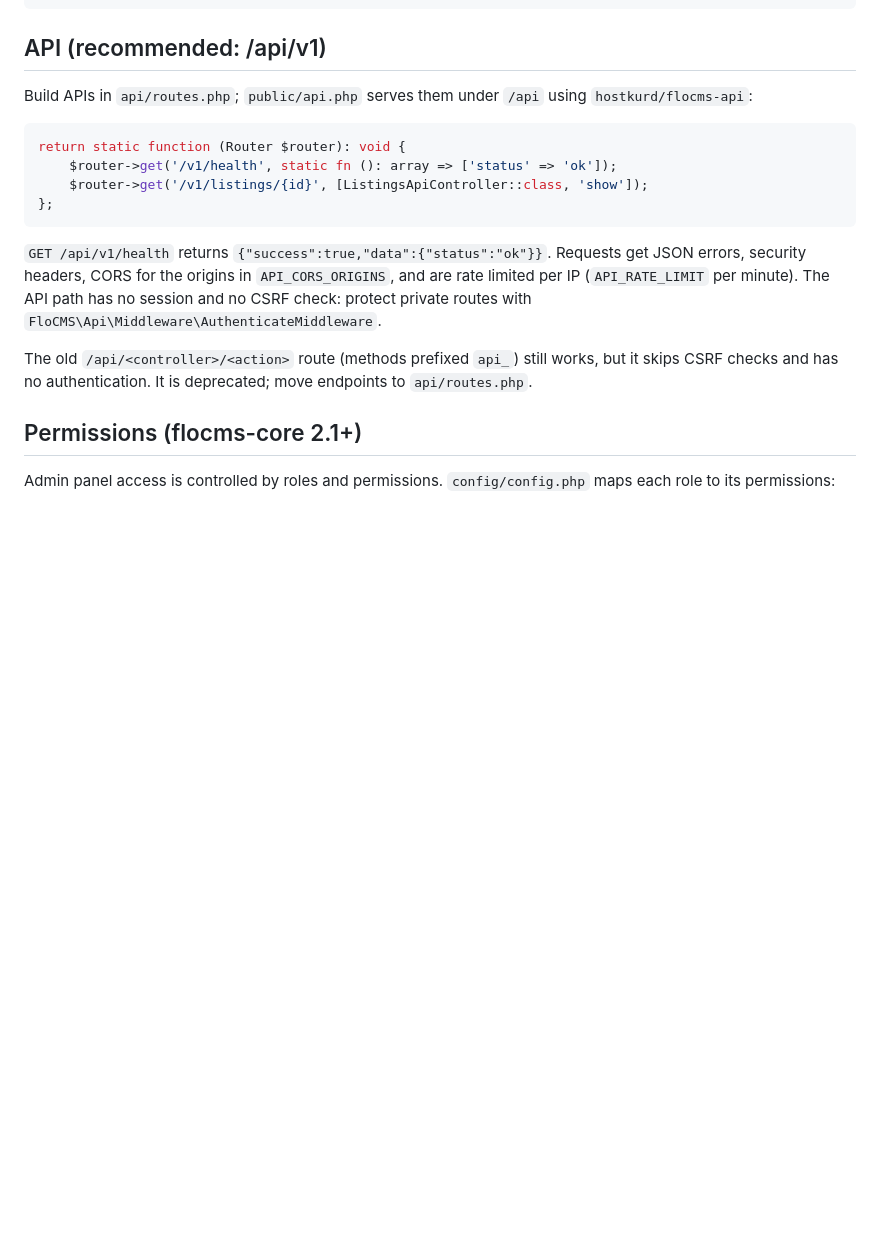
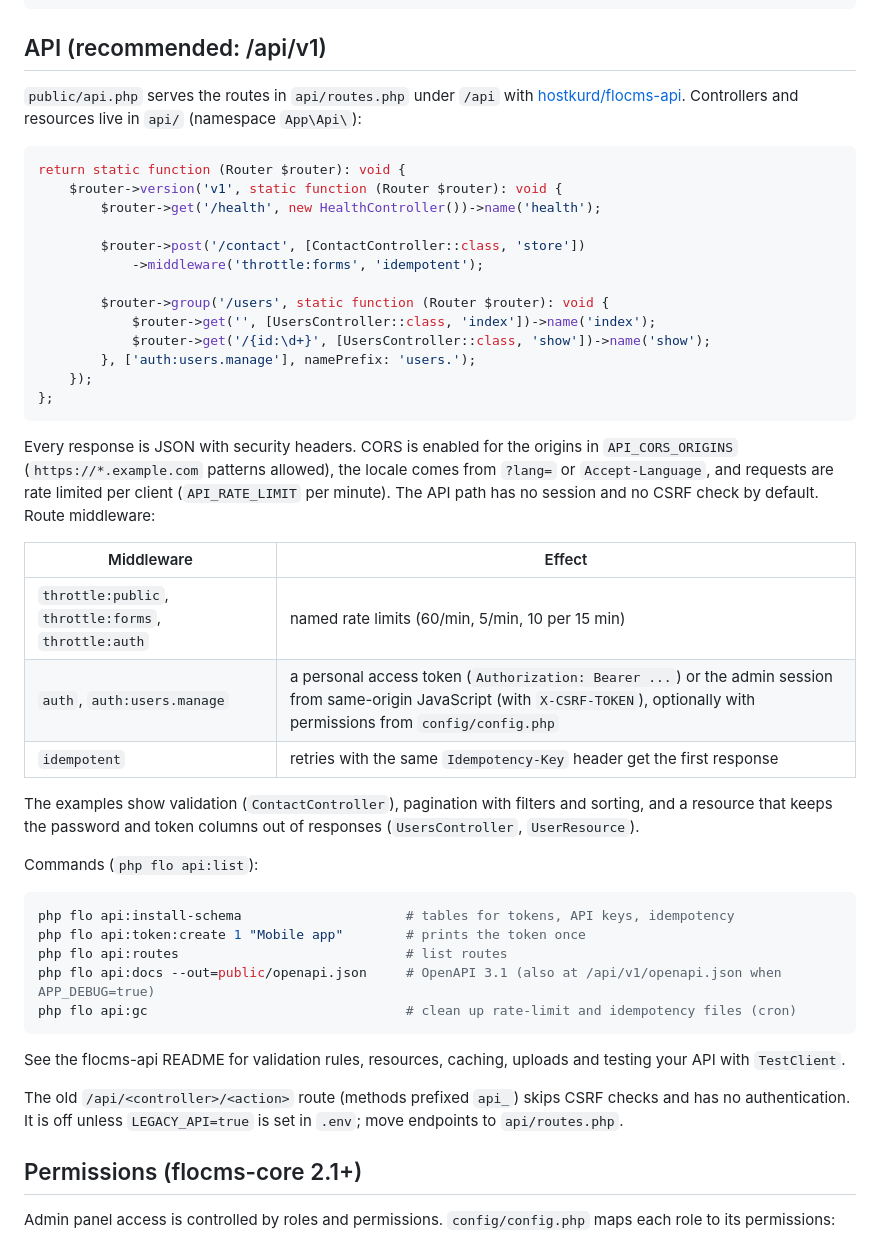
Before and after one commit to hostkurd/FloCMS, a Markdown page: README.md, the part around the change. Drawn GitHub-style; blank space fills up the shorter version.

Commit message:
D2: README API guide and 1.6.0 changelog with upgrade steps
Co-Authored-By: Claude Opus 5.5 <noreply@anthropic.com>
Claude-Session: https://claude.ai/code/session_01V5gDx8mnkQdgH2rNqbXvHW

````diff
--- a/README.md
+++ b/README.md
@@ -31,25 +31,58 @@ composer create-project hostkurd/flocms
 
 ## API (recommended: /api/v1)
 
-Build APIs in `api/routes.php`; `public/api.php` serves them under `/api`
-using `hostkurd/flocms-api`:
+`public/api.php` serves the routes in `api/routes.php` under `/api` with
+[hostkurd/flocms-api](https://github.com/hostkurd/flocms-api). Controllers
+and resources live in `api/` (namespace `App\Api\`):
 
 ```php
 return static function (Router $router): void {
-    $router->get('/v1/health', static fn (): array => ['status' => 'ok']);
-    $router->get('/v1/listings/{id}', [ListingsApiController::class, 'show']);
+    $router->version('v1', static function (Router $router): void {
+        $router->get('/health', new HealthController())->name('health');
+
+        $router->post('/contact', [ContactController::class, 'store'])
+            ->middleware('throttle:forms', 'idempotent');
+
+        $router->group('/users', static function (Router $router): void {
+            $router->get('', [UsersController::class, 'index'])->name('index');
+            $router->get('/{id:\d+}', [UsersController::class, 'show'])->name('show');
+        }, ['auth:users.manage'], namePrefix: 'users.');
+    });
 };
 ```
 
-`GET /api/v1/health` returns `{"success":true,"data":{"status":"ok"}}`. Requests get JSON
-errors, security headers, CORS for the origins in `API_CORS_ORIGINS`, and are
-rate limited per IP (`API_RATE_LIMIT` per minute). The API path has no session
-and no CSRF check: protect private routes with
-`FloCMS\Api\Middleware\AuthenticateMiddleware`.
+Every response is JSON with security headers. CORS is enabled for the origins
+in `API_CORS_ORIGINS` (`https://*.example.com` patterns allowed), the locale
+comes from `?lang=` or `Accept-Language`, and requests are rate limited per
+client (`API_RATE_LIMIT` per minute). The API path has no session and no CSRF
+check by default. Route middleware:
 
-The old `/api/<controller>/<action>` route (methods prefixed `api_`) still
-works, but it skips CSRF checks and has no authentication. It is deprecated;
-move endpoints to `api/routes.php`.
+| Middleware | Effect |
+|---|---|
+| `throttle:public`, `throttle:forms`, `throttle:auth` | named rate limits (60/min, 5/min, 10 per 15 min) |
+| `auth`, `auth:users.manage` | a personal access token (`Authorization: Bearer ...`) or the admin session from same-origin JavaScript (with `X-CSRF-TOKEN`), optionally with permissions from `config/config.php` |
+| `idempotent` | retries with the same `Idempotency-Key` header get the first response |
+
+The examples show validation (`ContactController`), pagination with filters
+and sorting, and a resource that keeps the password and token columns out of
+responses (`UsersController`, `UserResource`).
+
+Commands (`php flo api:list`):
+
+```bash
+php flo api:install-schema                     # tables for tokens, API keys, idempotency
+php flo api:token:create 1 "Mobile app"        # prints the token once
+php flo api:routes                             # list routes
+php flo api:docs --out=public/openapi.json     # OpenAPI 3.1 (also at /api/v1/openapi.json when APP_DEBUG=true)
+php flo api:gc                                 # clean up rate-limit and idempotency files (cron)
+```
+
+See the flocms-api README for validation rules, resources, caching, uploads
+and testing your API with `TestClient`.
+
+The old `/api/<controller>/<action>` route (methods prefixed `api_`) skips
+CSRF checks and has no authentication. It is off unless `LEGACY_API=true` is
+set in `.env`; move endpoints to `api/routes.php`.
 
 ## Permissions (flocms-core 2.1+)
 
````
Also changed, not shown: CHANGELOG.md (+43 -0 lines).
